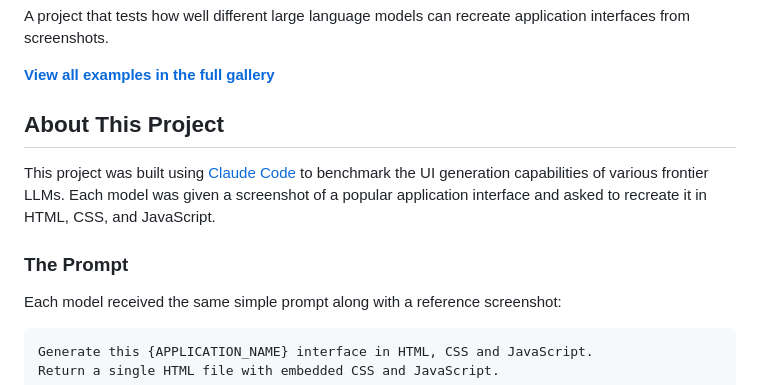
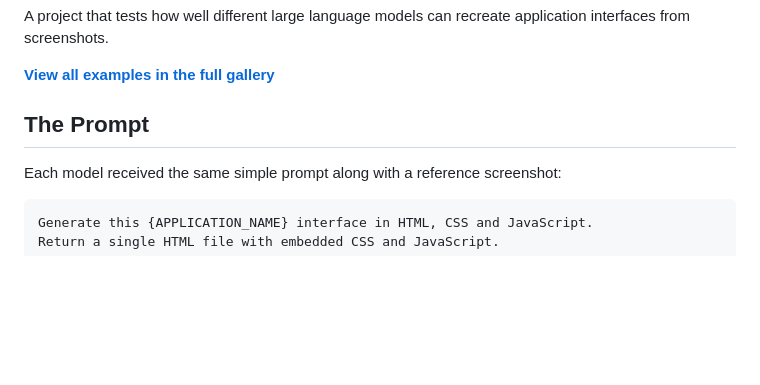
Before and after one commit to alechewitt/llm-ui-challenge, a Markdown page: README.md, the part around the change. Drawn GitHub-style; blank space fills up the shorter version.

Commit message:
Minor modification to README

```diff
--- a/README.md
+++ b/README.md
@@ -4,11 +4,7 @@ A project that tests how well different large language models can recreate appli
 
 **[View all examples in the full gallery](https://alechewitt.github.io/llm-ui-challenge)**
 
-## About This Project
-
-This project was built using [Claude Code](https://claude.com/claude-code) to benchmark the UI generation capabilities of various frontier LLMs. Each model was given a screenshot of a popular application interface and asked to recreate it in HTML, CSS, and JavaScript.
-
-### The Prompt
+## The Prompt
 
 Each model received the same simple prompt along with a reference screenshot:
 
```
